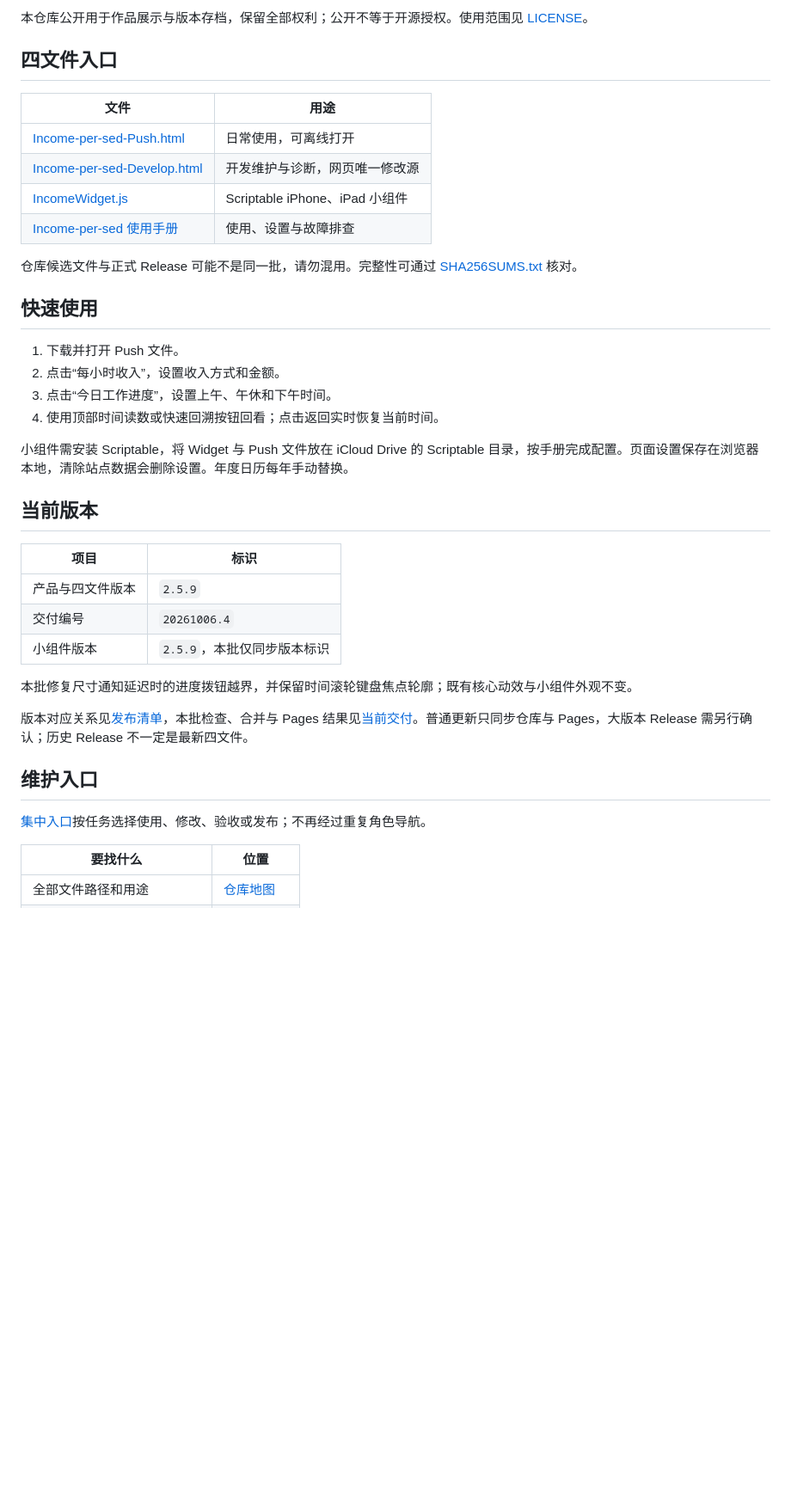
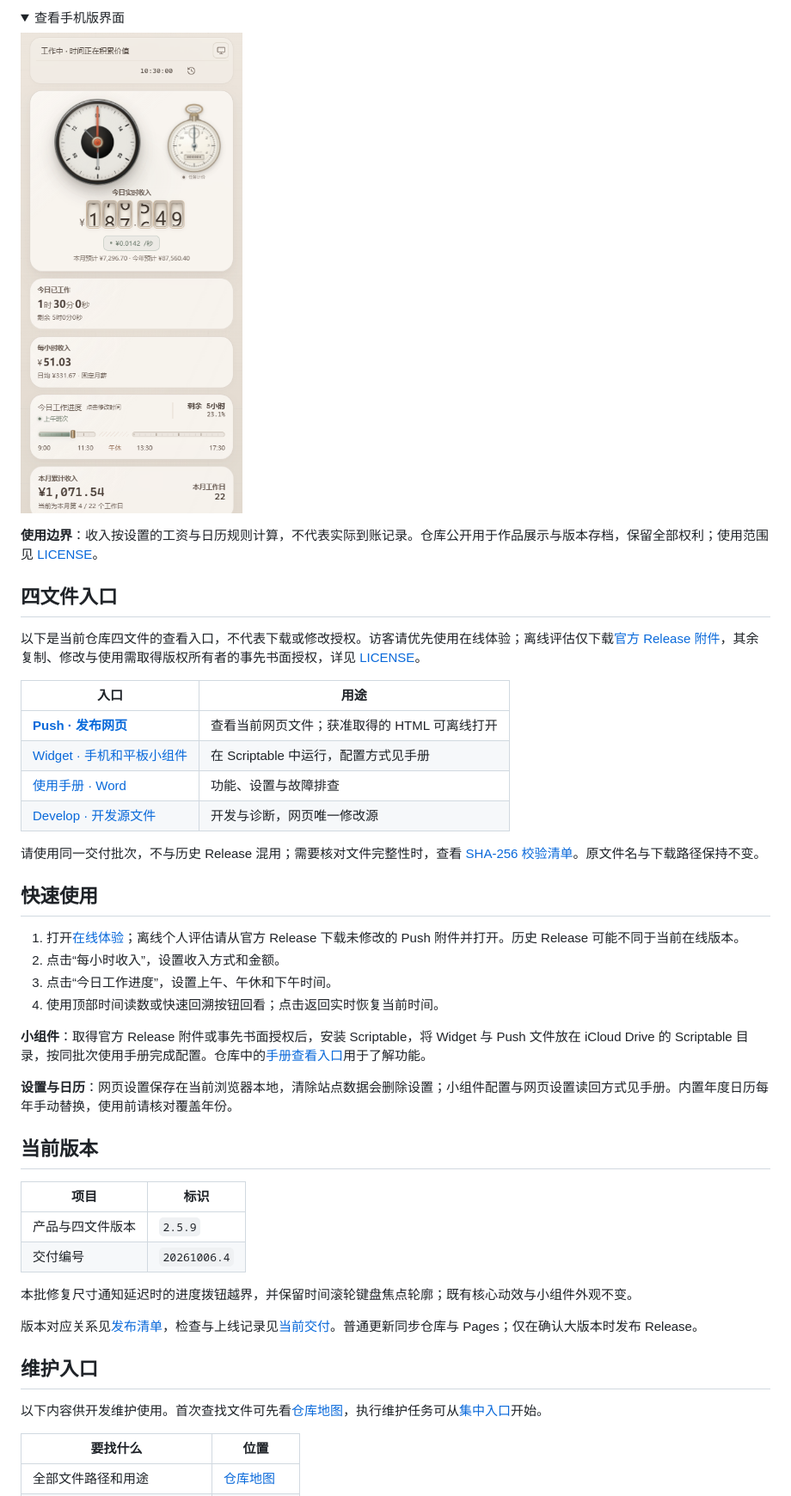
Before and after one commit to ZeusCupidCloris/Income-per-sed, a Markdown page: README.md, the part around one of its changes. Shown at 86% size. Drawn GitHub-style; folded sections open; blank space fills up the shorter version.

Commit message:
docs: refresh README hierarchy and permitted usage (#52)
* docs: clarify README product and download guidance

* docs: align download guidance with existing license

---------

Co-authored-by: userName <userEmail>

```diff
--- a/README.md
+++ b/README.md
@@ -16,27 +16,37 @@
 
 </details>
 
-本仓库公开用于作品展示与版本存档，保留全部权利；公开不等于开源授权。使用范围见 [LICENSE](LICENSE)。
+<details><summary>查看手机版界面</summary>
+
+<img src="docs/images/preview-mobile.png" alt="手机版界面：表盘与收入读数在上方，工作信息依次排列" width="390">
+
+</details>
+
+**使用边界**：收入按设置的工资与日历规则计算，不代表实际到账记录。仓库公开用于作品展示与版本存档，保留全部权利；使用范围见 [LICENSE](LICENSE)。
 
 ## 四文件入口
 
-| 文件 | 用途 |
+以下是当前仓库四文件的查看入口，不代表下载或修改授权。访客请优先使用在线体验；离线评估仅下载[官方 Release 附件](https://github.com/ZeusCupidCloris/Income-per-sed/releases)，其余复制、修改与使用需取得版权所有者的事先书面授权，详见 [LICENSE](LICENSE)。
+
+| 入口 | 用途 |
 | --- | --- |
-| [Income-per-sed-Push.html](Income-per-sed-Push.html) | 日常使用，可离线打开 |
-| [Income-per-sed-Develop.html](Income-per-sed-Develop.html) | 开发维护与诊断，网页唯一修改源 |
-| [IncomeWidget.js](IncomeWidget.js) | Scriptable iPhone、iPad 小组件 |
-| [Income-per-sed 使用手册](docs/Income-per-sed（说明文档）.docx) | 使用、设置与故障排查 |
+| **[Push · 发布网页](Income-per-sed-Push.html)** | 查看当前网页文件；获准取得的 HTML 可离线打开 |
+| [Widget · 手机和平板小组件](IncomeWidget.js) | 在 Scriptable 中运行，配置方式见手册 |
+| [使用手册 · Word](docs/Income-per-sed（说明文档）.docx) | 功能、设置与故障排查 |
+| [Develop · 开发源文件](Income-per-sed-Develop.html) | 开发与诊断，网页唯一修改源 |
 
-仓库候选文件与正式 Release 可能不是同一批，请勿混用。完整性可通过 [SHA256SUMS.txt](SHA256SUMS.txt) 核对。
+请使用同一交付批次，不与历史 Release 混用；需要核对文件完整性时，查看 [SHA-256 校验清单](SHA256SUMS.txt)。原文件名与下载路径保持不变。
 
 ## 快速使用
 
-1. 下载并打开 Push 文件。
+1. 打开[在线体验](https://zeuscupidcloris.github.io/Income-per-sed/)；离线个人评估请从官方 Release 下载未修改的 Push 附件并打开。历史 Release 可能不同于当前在线版本。
 2. 点击“每小时收入”，设置收入方式和金额。
 3. 点击“今日工作进度”，设置上午、午休和下午时间。
 4. 使用顶部时间读数或快速回溯按钮回看；点击返回实时恢复当前时间。
 
-小组件需安装 Scriptable，将 Widget 与 Push 文件放在 iCloud Drive 的 Scriptable 目录，按手册完成配置。页面设置保存在浏览器本地，清除站点数据会删除设置。年度日历每年手动替换。
+**小组件**：取得官方 Release 附件或事先书面授权后，安装 Scriptable，将 Widget 与 Push 文件放在 iCloud Drive 的 Scriptable 目录，按同批次使用手册完成配置。仓库中的[手册查看入口](docs/Income-per-sed（说明文档）.docx)用于了解功能。
+
+**设置与日历**：网页设置保存在当前浏览器本地，清除站点数据会删除设置；小组件配置与网页设置读回方式见手册。内置年度日历每年手动替换，使用前请核对覆盖年份。
 
 ## 当前版本
 
@@ -44,15 +54,14 @@
 | --- | --- |
 | 产品与四文件版本 | `2.5.9` |
 | 交付编号 | `20261006.4` |
-| 小组件版本 | `2.5.9`，本批仅同步版本标识 |
 
 本批修复尺寸通知延迟时的进度拨钮越界，并保留时间滚轮键盘焦点轮廓；既有核心动效与小组件外观不变。
 
-版本对应关系见[发布清单](release-manifest.json)，本批检查、合并与 Pages 结果见[当前交付](docs/README.md#当前交付)。普通更新只同步仓库与 Pages，大版本 Release 需另行确认；历史 Release 不一定是最新四文件。
+版本对应关系见[发布清单](release-manifest.json)，检查与上线记录见[当前交付](docs/README.md#当前交付)。普通更新同步仓库与 Pages；仅在确认大版本时发布 Release。
 
 ## 维护入口
 
-[集中入口](Attachment/README.md#从这里开始)按任务选择使用、修改、验收或发布；不再经过重复角色导航。
+以下内容供开发维护使用。首次查找文件可先看[仓库地图](Attachment/repository-map.md)，执行维护任务可从[集中入口](Attachment/README.md#从这里开始)开始。
 
 | 要找什么 | 位置 |
 | --- | --- |
```
Also changed, not shown: other parts of README.md (+7 -7 lines).
